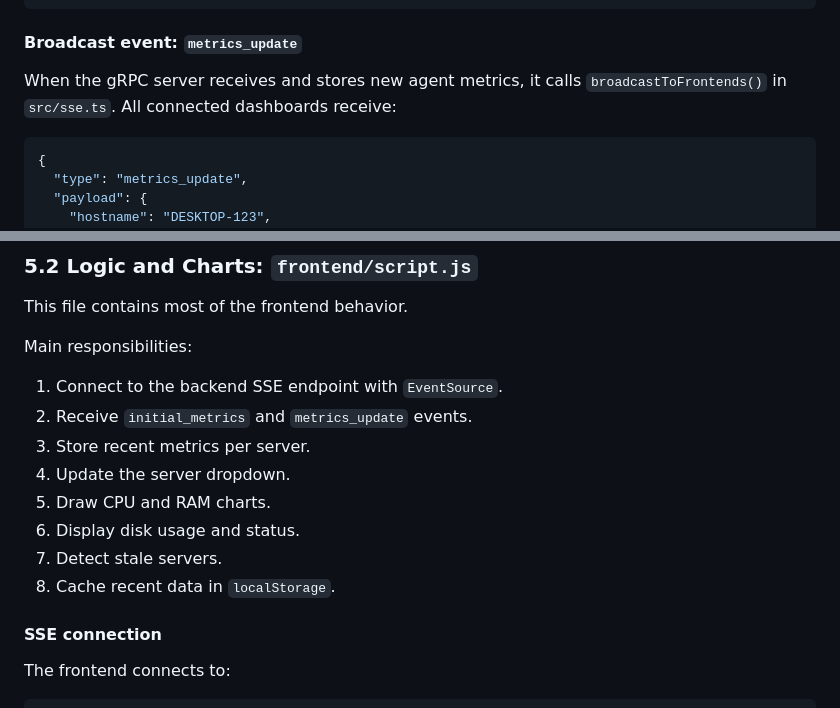
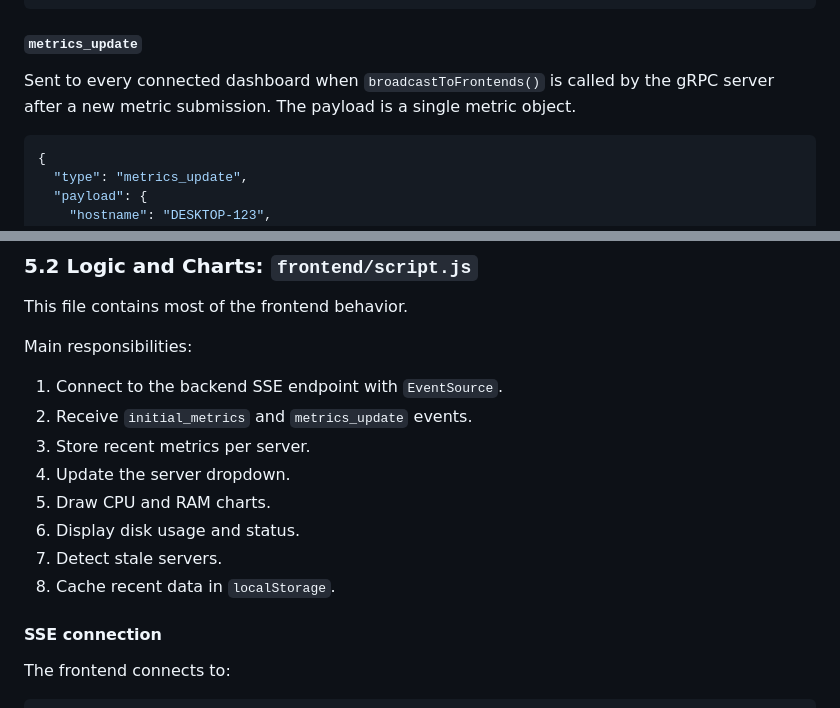
Before and after one commit to Mojibaer/server-monitoring-system, a Markdown page: DOCUMENTATION.md, 2 parts joined by grey strips. Drawn GitHub-style.

````diff
--- a/DOCUMENTATION.md
+++ b/DOCUMENTATION.md
@@ -418,9 +548,11 @@ Sent automatically as soon as the dashboard connects.
 }
 ```
 
-#### Broadcast event: `metrics_update`
+##### `metrics_update`
 
-When the gRPC server receives and stores new agent metrics, it calls `broadcastToFrontends()` in `src/sse.ts`. All connected dashboards receive:
+Sent to every connected dashboard when `broadcastToFrontends()` is called by
+the gRPC server after a new metric submission. The payload is a single metric
+object.
 
 ```json
 {
@@ -502,12 +634,12 @@ Main responsibilities:
 
 1. Connect to the backend SSE endpoint with `EventSource`.
 2. Receive `initial_metrics` and `metrics_update` events.
-4. Store recent metrics per server.
-5. Update the server dropdown.
-6. Draw CPU and RAM charts.
-7. Display disk usage and status.
-8. Detect stale servers.
-9. Cache recent data in `localStorage`.
+3. Store recent metrics per server.
+4. Update the server dropdown.
+5. Draw CPU and RAM charts.
+6. Display disk usage and status.
+7. Detect stale servers.
+8. Cache recent data in `localStorage`.
 
 #### SSE connection
 
````
Also changed, not shown: other parts of DOCUMENTATION.md (+159 -30 lines).
